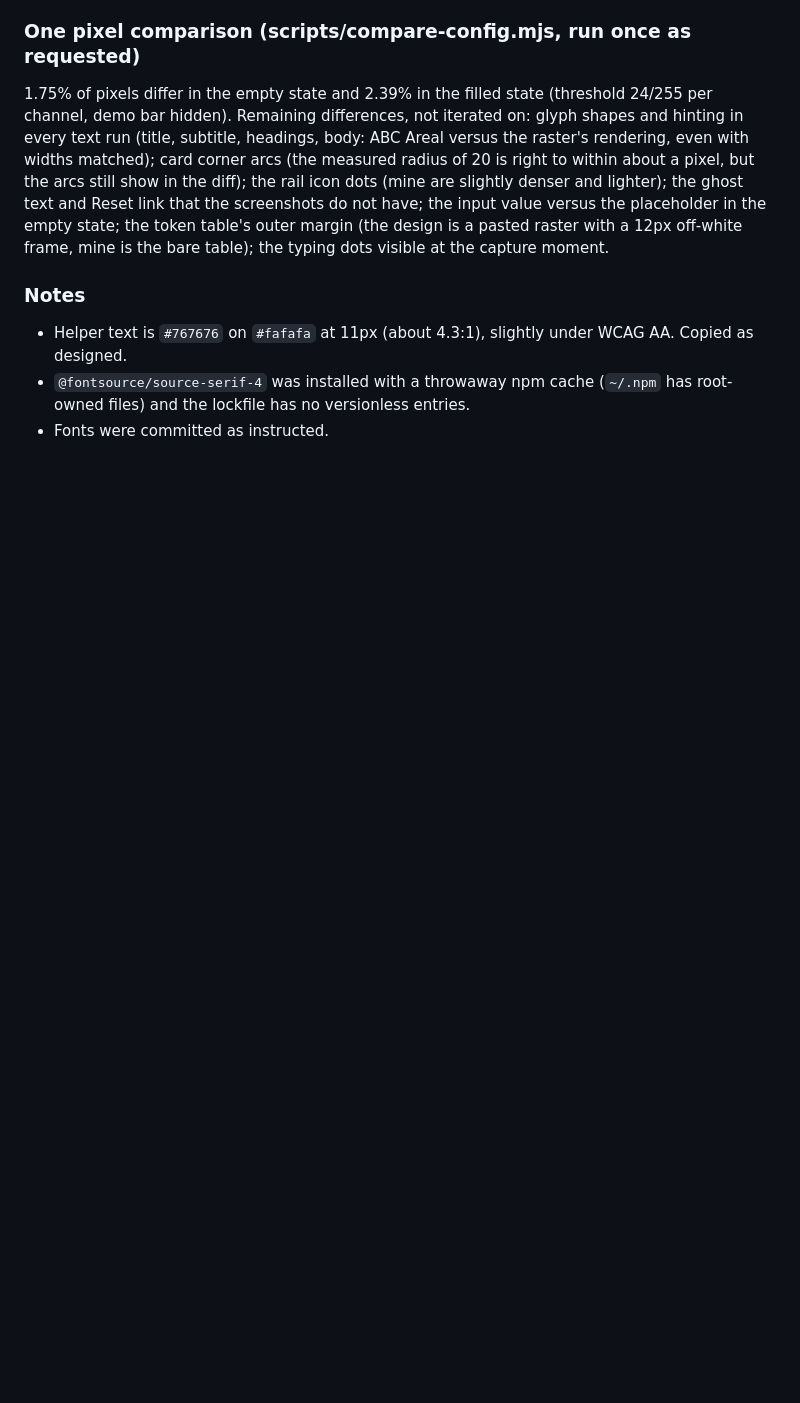
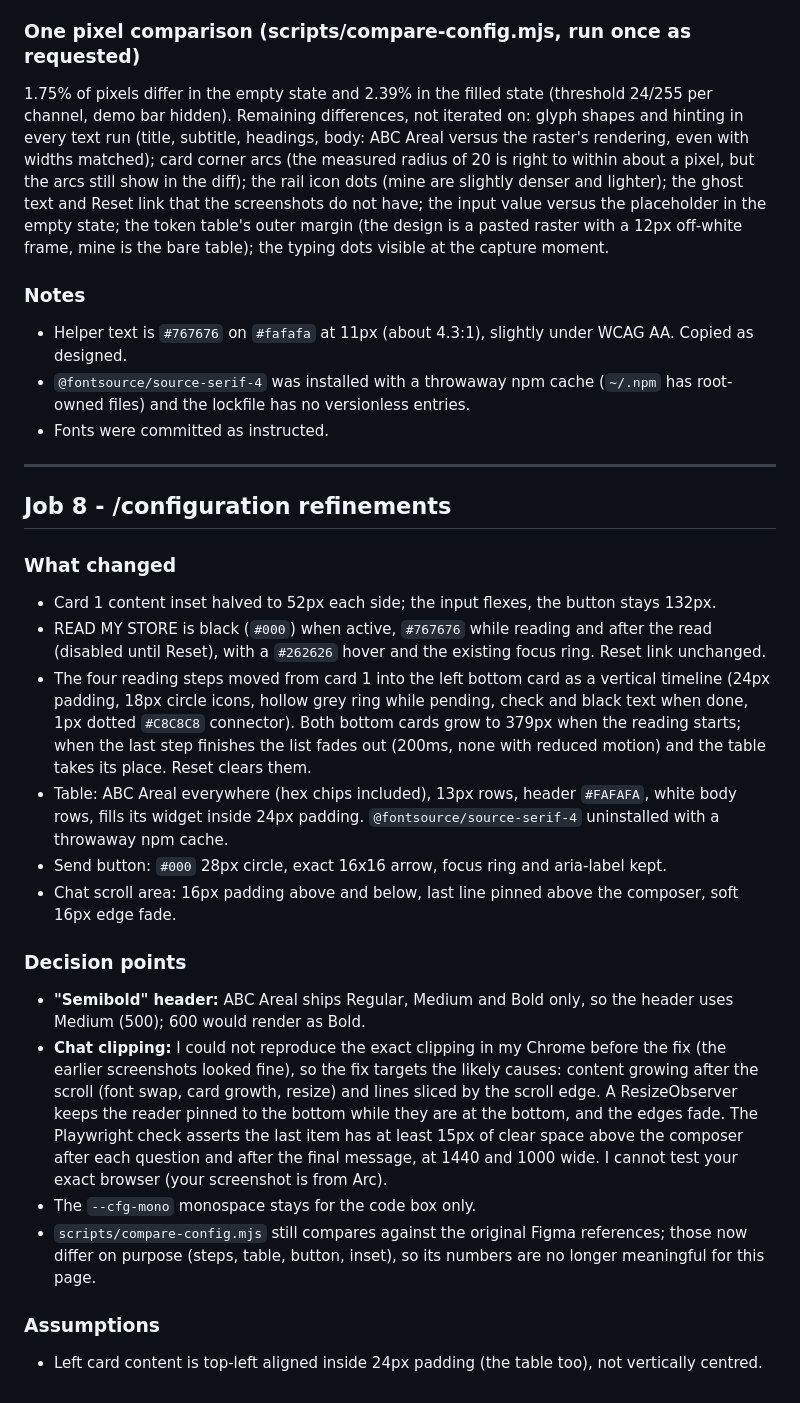
Before and after one commit to greatgreta/minimalAI-takehome, a Markdown page: AI_LOG.md, the part around the change. GitHub-like rendering; blank space fills up the shorter version.

Commit message:
docs: log Job 8
Co-Authored-By: Claude Sonnet 5 <noreply@anthropic.com>

```diff
--- a/AI_LOG.md
+++ b/AI_LOG.md
@@ -514,3 +514,39 @@ off-white frame, mine is the bare table); the typing dots visible at the capture
 - `@fontsource/source-serif-4` was installed with a throwaway npm cache (`~/.npm` has root-owned files) and the
   lockfile has no versionless entries.
 - Fonts were committed as instructed.
+
+---
+
+## Job 8 - /configuration refinements
+
+### What changed
+
+- Card 1 content inset halved to 52px each side; the input flexes, the button stays 132px.
+- READ MY STORE is black (`#000`) when active, `#767676` while reading and after the read (disabled until
+  Reset), with a `#262626` hover and the existing focus ring. Reset link unchanged.
+- The four reading steps moved from card 1 into the left bottom card as a vertical timeline (24px padding,
+  18px circle icons, hollow grey ring while pending, check and black text when done, 1px dotted `#C8C8C8`
+  connector). Both bottom cards grow to 379px when the reading starts; when the last step finishes the list
+  fades out (200ms, none with reduced motion) and the table takes its place. Reset clears them.
+- Table: ABC Areal everywhere (hex chips included), 13px rows, header `#FAFAFA`, white body rows, fills its
+  widget inside 24px padding. `@fontsource/source-serif-4` uninstalled with a throwaway npm cache.
+- Send button: `#000` 28px circle, exact 16x16 arrow, focus ring and aria-label kept.
+- Chat scroll area: 16px padding above and below, last line pinned above the composer, soft 16px edge fade.
+
+### Decision points
+
+- **"Semibold" header:** ABC Areal ships Regular, Medium and Bold only, so the header uses Medium (500);
+  600 would render as Bold.
+- **Chat clipping:** I could not reproduce the exact clipping in my Chrome before the fix (the earlier
+  screenshots looked fine), so the fix targets the likely causes: content growing after the scroll (font swap,
+  card growth, resize) and lines sliced by the scroll edge. A ResizeObserver keeps the reader pinned to the
+  bottom while they are at the bottom, and the edges fade. The Playwright check asserts the last item has at
+  least 15px of clear space above the composer after each question and after the final message, at 1440 and
+  1000 wide. I cannot test your exact browser (your screenshot is from Arc).
+- The `--cfg-mono` monospace stays for the code box only.
+- `scripts/compare-config.mjs` still compares against the original Figma references; those now differ on
+  purpose (steps, table, button, inset), so its numbers are no longer meaningful for this page.
+
+### Assumptions
+
+- Left card content is top-left aligned inside 24px padding (the table too), not vertically centred.
```
